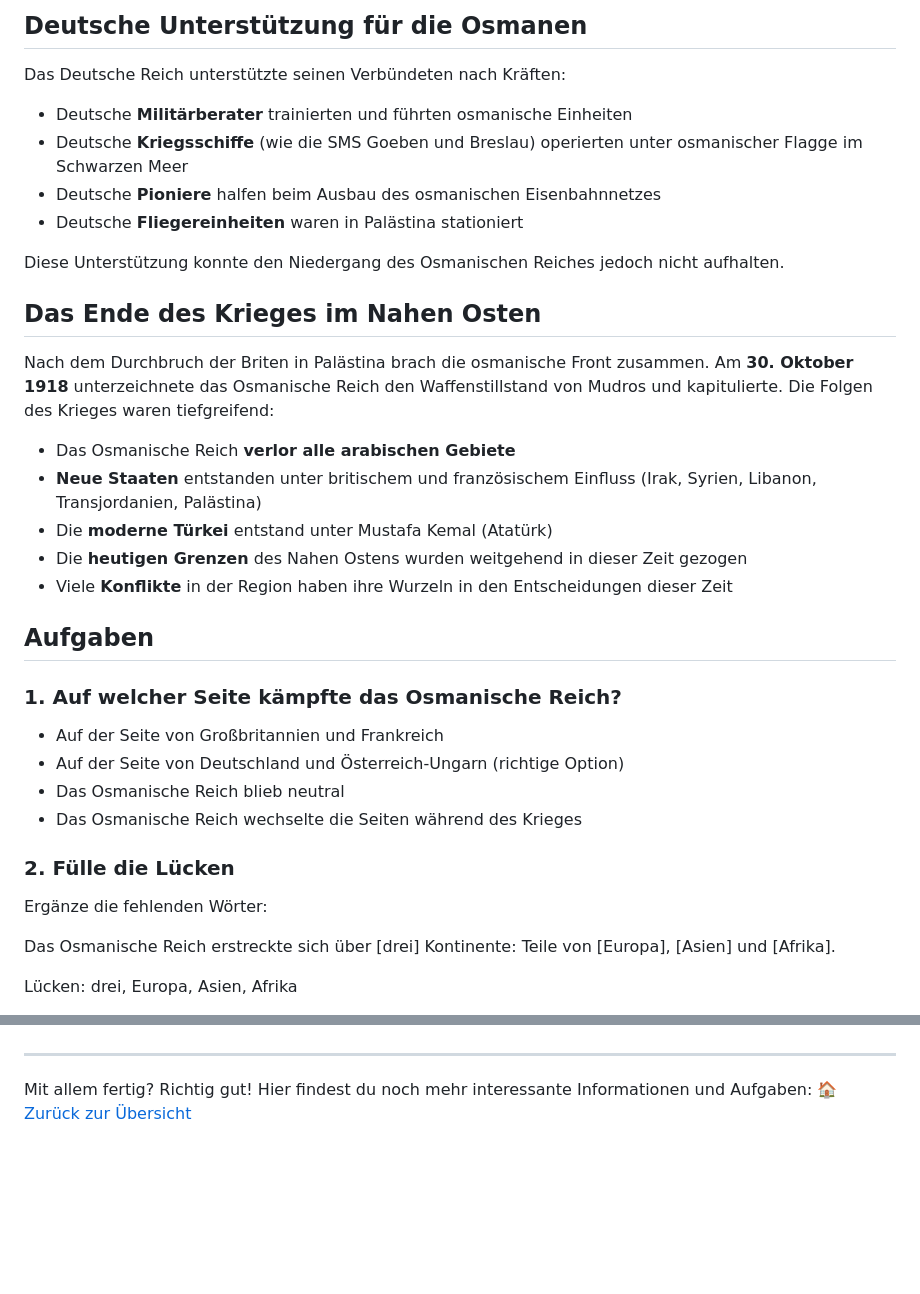
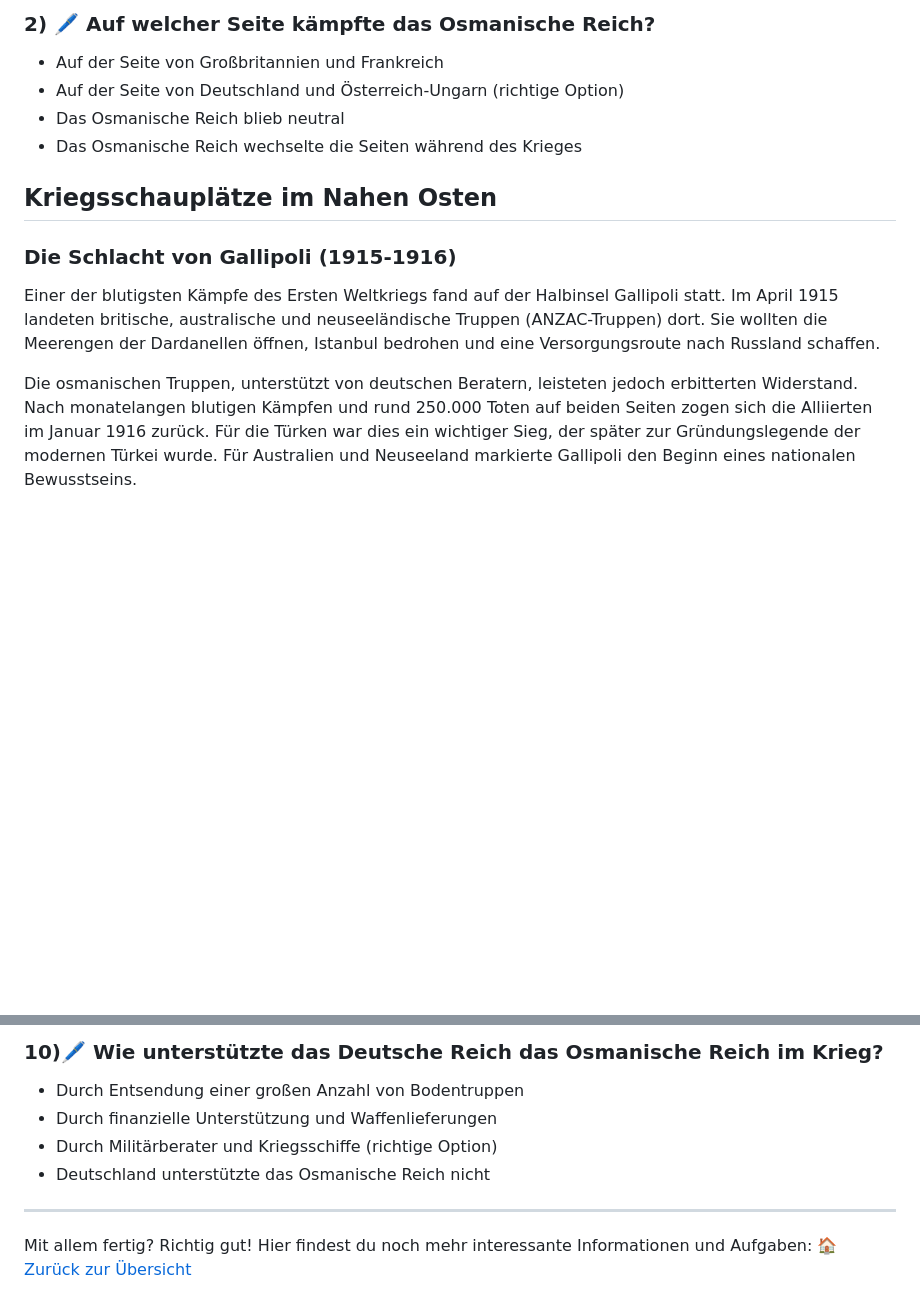
Before and after one commit to Silas-Hartmann/Silas-Hartmann.github.io, a Markdown page: GPG_7/Arbeitsblätter_GPG_7/arbeitsblatt-wk1-nahost.md, 2 parts joined by grey strips. Rendered like a GitHub page; blank space fills up the shorter version.

```diff
--- a/GPG_7/Arbeitsblätter_GPG_7/arbeitsblatt-wk1-nahost.md
+++ b/GPG_7/Arbeitsblätter_GPG_7/arbeitsblatt-wk1-nahost.md
@@ -67,37 +34,15 @@ In den arabischen Gebieten des Osmanischen Reiches entfachte sich ein Aufstand g
-## Deutsche Unterstützung für die Osmanen
-
-Das Deutsche Reich unterstützte seinen Verbündeten nach Kräften:
-- Deutsche **Militärberater** trainierten und führten osmanische Einheiten
-- Deutsche **Kriegsschiffe** (wie die SMS Goeben und Breslau) operierten unter osmanischer Flagge im Schwarzen Meer
-- Deutsche **Pioniere** halfen beim Ausbau des osmanischen Eisenbahnnetzes
-- Deutsche **Fliegereinheiten** waren in Palästina stationiert
-
-Diese Unterstützung konnte den Niedergang des Osmanischen Reiches jedoch nicht aufhalten.
-
-## Das Ende des Krieges im Nahen Osten
-
-Nach dem Durchbruch der Briten in Palästina brach die osmanische Front zusammen. Am **30. Oktober 1918** unterzeichnete das Osmanische Reich den Waffenstillstand von Mudros und kapitulierte. Die Folgen des Krieges waren tiefgreifend:
-
-- Das Osmanische Reich **verlor alle arabischen Gebiete**
-- **Neue Staaten** entstanden unter britischem und französischem Einfluss (Irak, Syrien, Libanon, Transjordanien, Palästina)
-- Die **moderne Türkei** entstand unter Mustafa Kemal (Atatürk)
-- Die **heutigen Grenzen** des Nahen Ostens wurden weitgehend in dieser Zeit gezogen
-- Viele **Konflikte** in der Region haben ihre Wurzeln in den Entscheidungen dieser Zeit
-
-## Aufgaben
-
-### 1. Auf welcher Seite kämpfte das Osmanische Reich?
+### 2) 🖊️ Auf welcher Seite kämpfte das Osmanische Reich?
 
 - Auf der Seite von Großbritannien und Frankreich
 - Auf der Seite von Deutschland und Österreich-Ungarn (richtige Option)
 - Das Osmanische Reich blieb neutral
 - Das Osmanische Reich wechselte die Seiten während des Krieges
 
-### 2. Fülle die Lücken
+## Kriegsschauplätze im Nahen Osten
 
-Ergänze die fehlenden Wörter:
+### Die Schlacht von Gallipoli (1915-1916)
 
-Das Osmanische Reich erstreckte sich über [drei] Kontinente: Teile von [Europa], [Asien] und [Afrika].
+Einer der blutigsten Kämpfe des Ersten Weltkriegs fand auf der Halbinsel Gallipoli statt. Im April 1915 landeten britische, australische und neuseeländische Truppen (ANZAC-Truppen) dort. Sie wollten die Meerengen der Dardanellen öffnen, Istanbul bedrohen und eine Versorgungsroute nach Russland schaffen.
 
-Lücken: drei, Europa, Asien, Afrika
+Die osmanischen Truppen, unterstützt von deutschen Beratern, leisteten jedoch erbitterten Widerstand. Nach monatelangen blutigen Kämpfen und rund 250.000 Toten auf beiden Seiten zogen sich die Alliierten im Januar 1916 zurück. Für die Türken war dies ein wichtiger Sieg, der später zur Gründungslegende der modernen Türkei wurde. Für Australien und Neuseeland markierte Gallipoli den Beginn eines nationalen Bewusstseins.
 
@@ -130,3 +112,9 @@ Antwort:
+### 10)🖊️ Wie unterstützte das Deutsche Reich das Osmanische Reich im Krieg?
+
+- Durch Entsendung einer großen Anzahl von Bodentruppen
+- Durch finanzielle Unterstützung und Waffenlieferungen
+- Durch Militärberater und Kriegsschiffe (richtige Option)
+- Deutschland unterstützte das Osmanische Reich nicht
 
 
 ---
```
Also changed, not shown: other parts of GPG_7/Arbeitsblätter_GPG_7/arbeitsblatt-wk1-nahost.md (+64 -60 lines).
